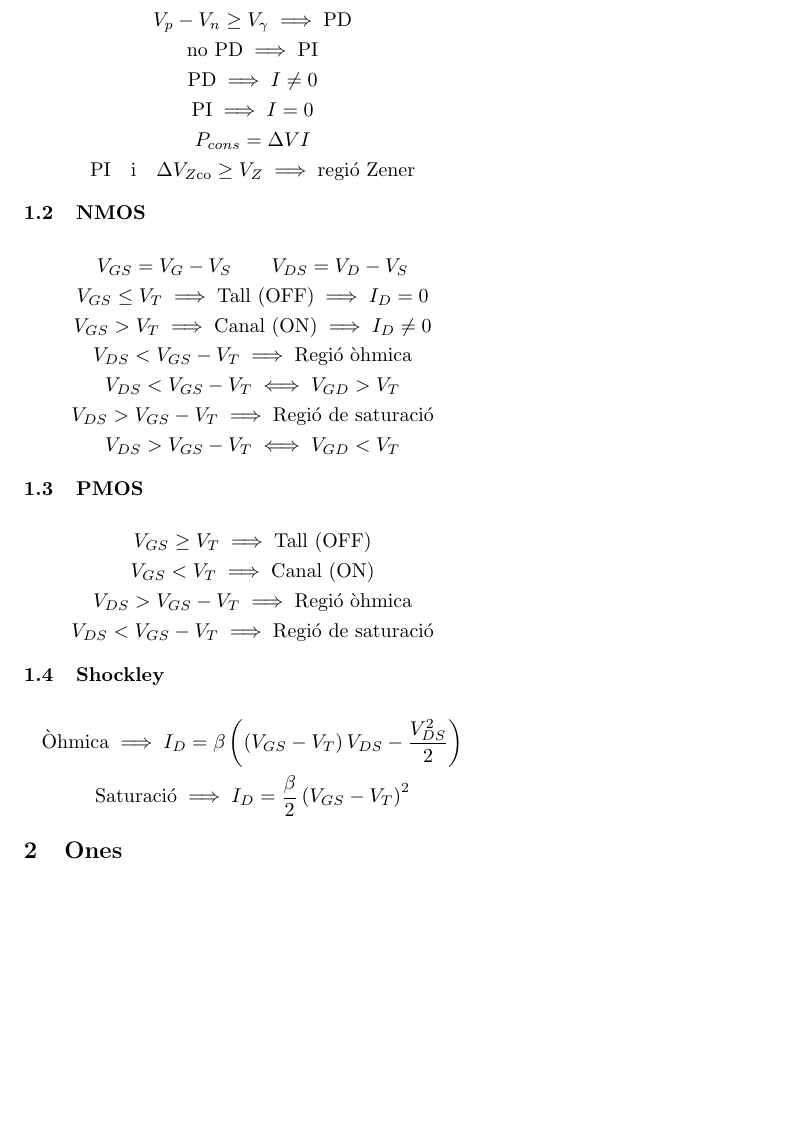
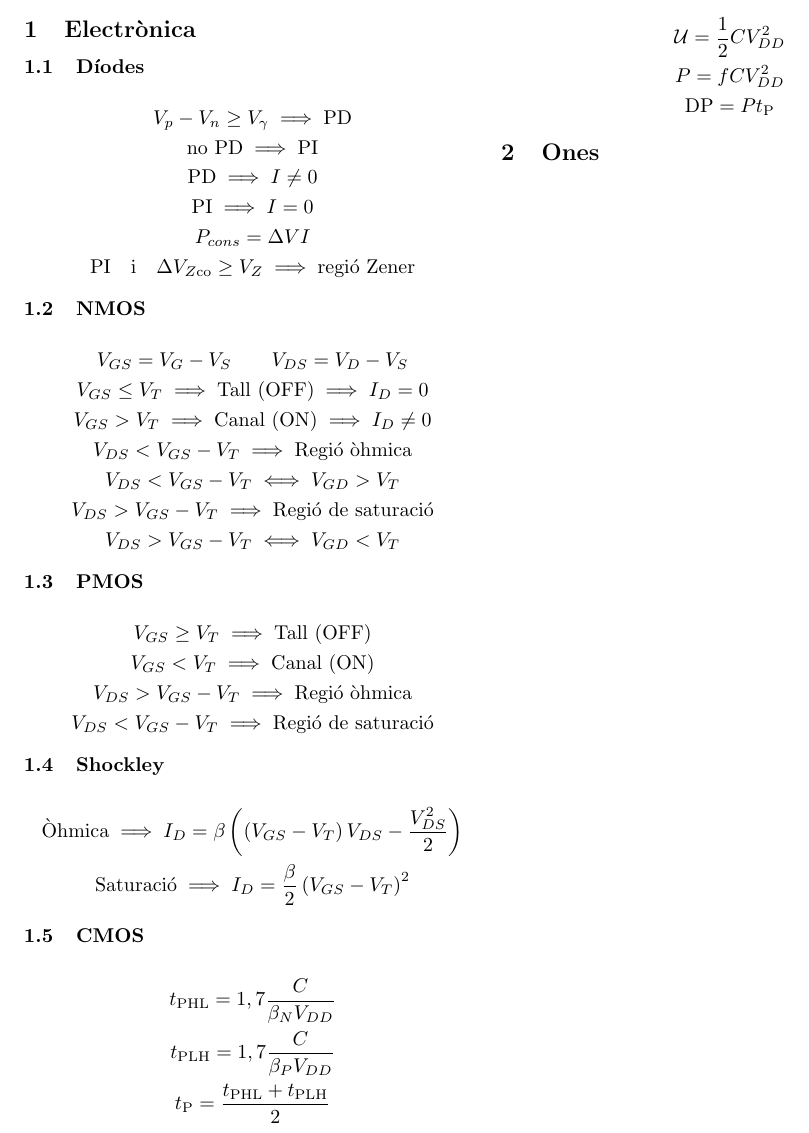
Before and after one commit to Joan-rv/f-formularis, a LaTeX document (formulari-ELEC-ONES.tex): part of the page, cut at the place of the change, the shorter picture padded with empty space. Compiled offline with pdfLaTeX.

Commit message:
CMOS secció

```diff
--- a/formulari-ELEC-ONES.tex
+++ b/formulari-ELEC-ONES.tex
@@ -44,6 +44,15 @@ V_{DS} > V_{GS} - V_T \iff V_{GD} < V_T
     \text{Òhmica} \implies I_D = \beta \left(\left(V_{GS} - V_T\right)V_{DS} - \frac{V_{DS}^{2}}{2}\right) \\
     \text{Saturació} \implies I_D = \frac{\beta}{2} \left(V_{GS} - V_T\right)^2
 \end{gather*}
+\subsection{CMOS}
+\begin{gather*}
+    t_\text{PHL} = 1,7\frac{C}{\beta_N V_{DD}} \\
+    t_\text{PLH} = 1,7\frac{C}{\beta_P V_{DD}} \\
+    t_\text{P} = \frac{t_\text{PHL} + t_\text{PLH}}{2} \\
+    \mathcal{U} = \frac{1}{2} C V_{DD}^2 \\
+    P = fCV_{DD}^2 \\
+    \text{DP} = Pt_\text{P}
+\end{gather*}
 \section{Ones}
 
 \end{document}
```
